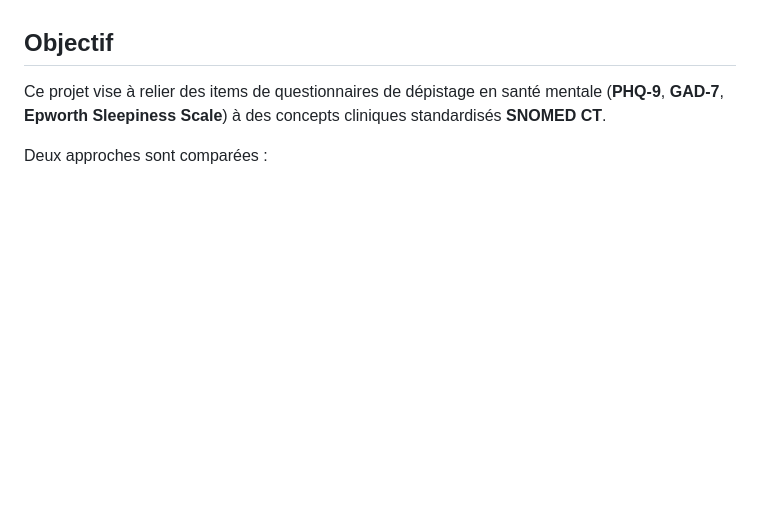
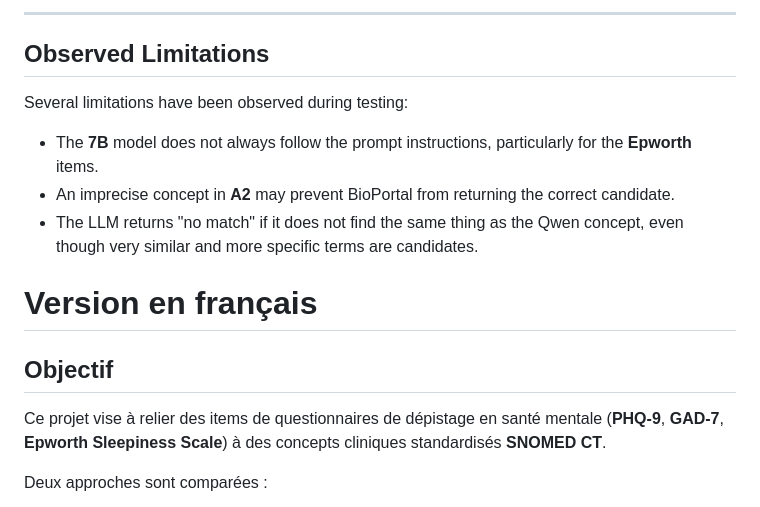
Before and after one commit to Nushrat-Jahan/MedOnto, a Markdown page: README.md, the part around one of its changes. GitHub-like rendering; blank space fills up the shorter version.

```diff
--- a/README.md
+++ b/README.md
@@ -7,3 +173,14 @@ LLM-assisted ontology construction from heterogeneous health data.
+---
+
+## Observed Limitations
+
+Several limitations have been observed during testing:
+
+* The **7B** model does not always follow the prompt instructions, particularly for the **Epworth** items.
+* An imprecise concept in **A2** may prevent BioPortal from returning the correct candidate.
+* The LLM returns "no match" if it does not find the same thing as the Qwen concept, even though very similar and more specific terms are candidates.
+
+# Version en français
 
 ## Objectif
 
```
Also changed, not shown: other parts of README.md (+166 -0 lines).
